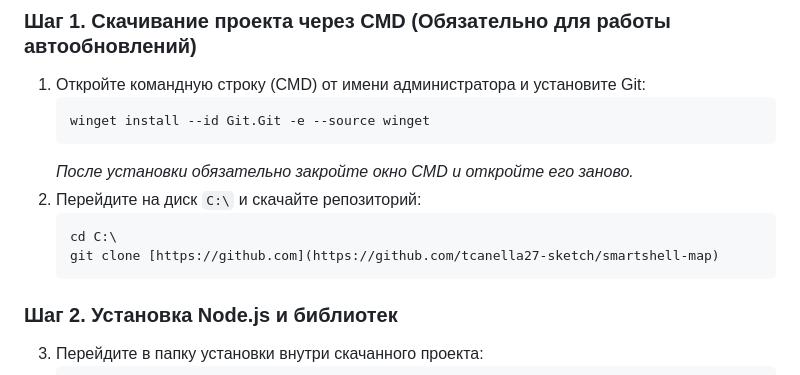
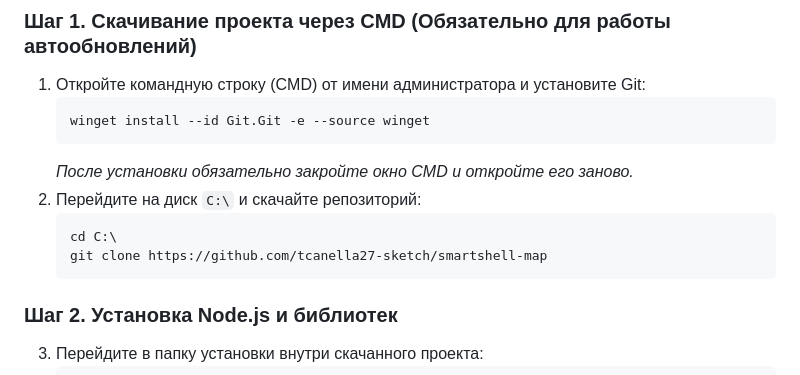
Before and after one commit to tcanella27-sketch/smartshell-map, a Markdown page: installation/readme.md, the part around the change. Drawn GitHub-style.

````diff
--- a/installation/readme.md
+++ b/installation/readme.md
@@ -15,7 +15,7 @@
 2. Перейдите на диск `C:\` и скачайте репозиторий:
    ```bash
    cd C:\
-   git clone [https://github.com](https://github.com/tcanella27-sketch/smartshell-map)
+   git clone https://github.com/tcanella27-sketch/smartshell-map
    ```
 
 ### Шаг 2. Установка Node.js и библиотек
````
